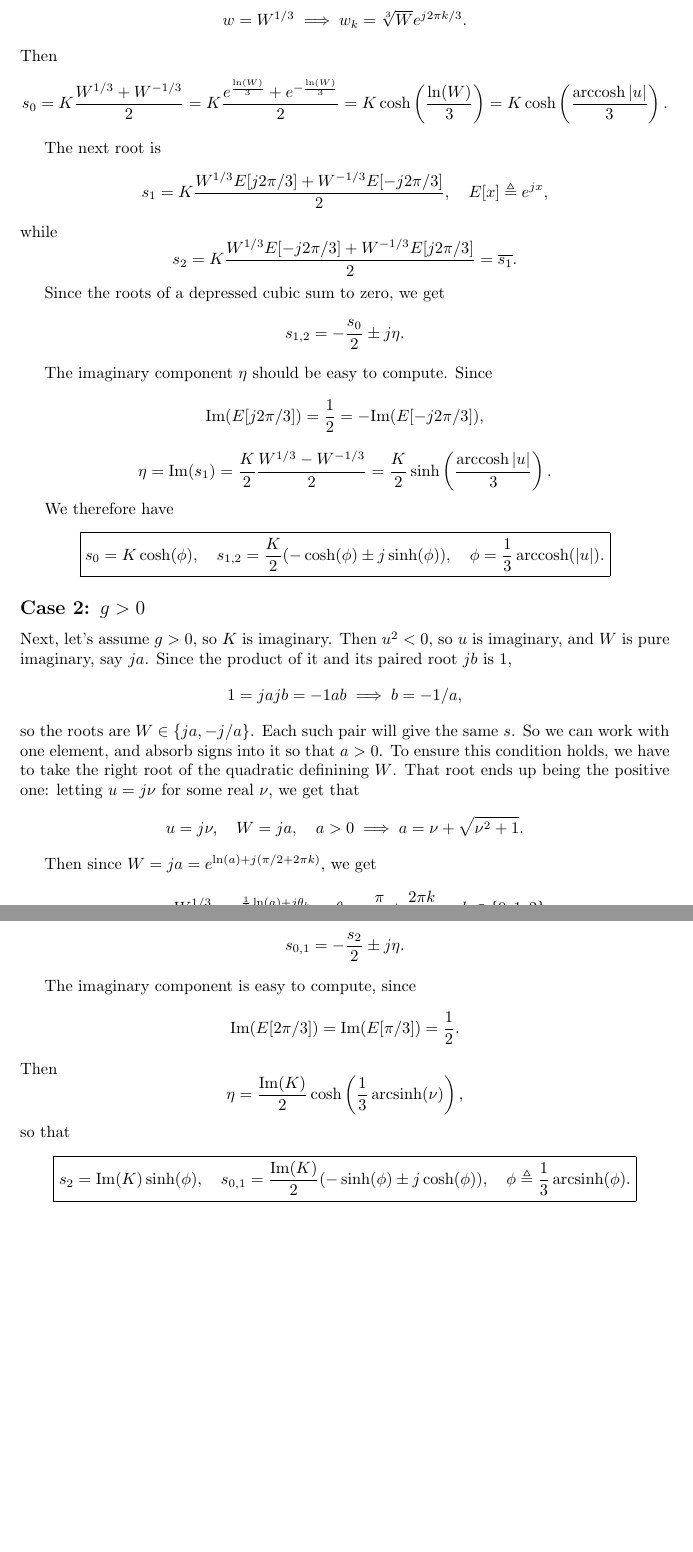
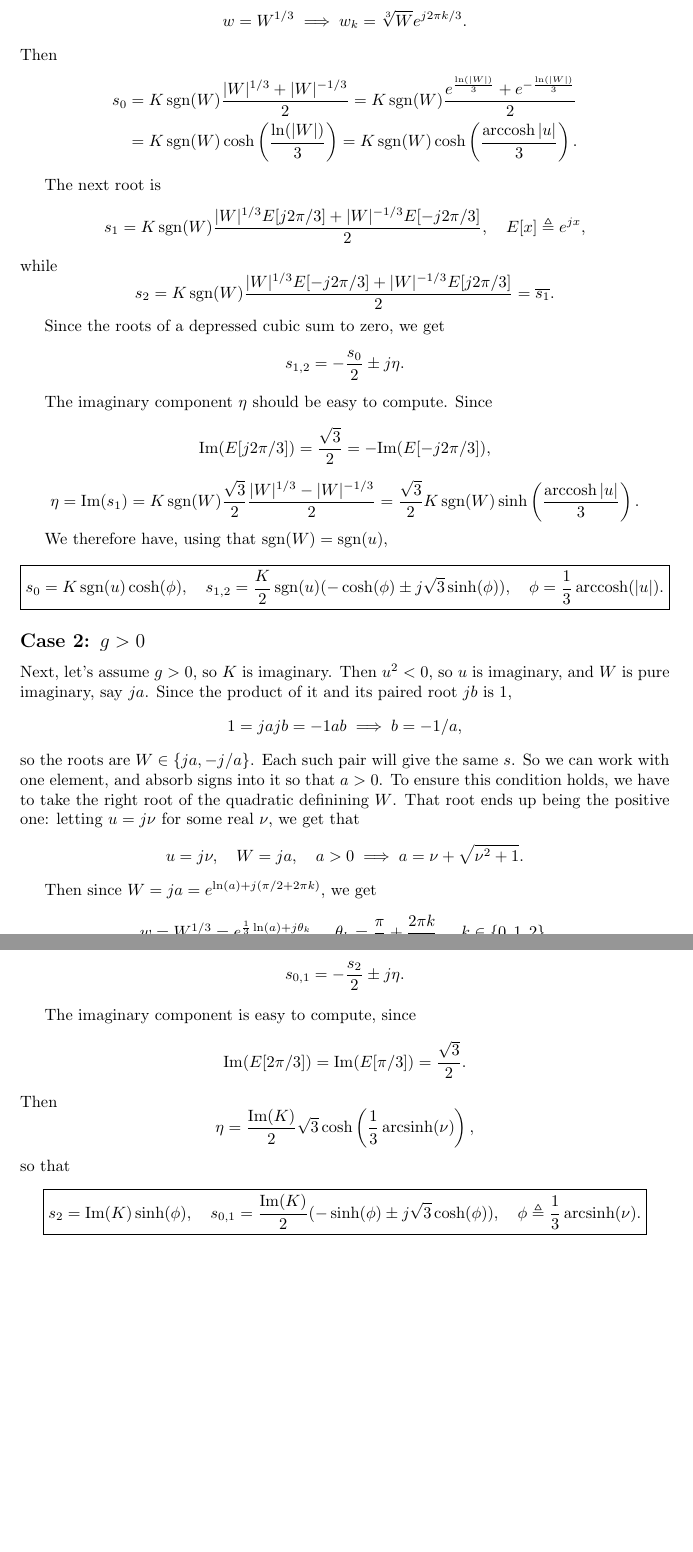
Before and after one commit to stootoon/glom-io-transform-release, a LaTeX document (model-fitting/notes/quartic_analysis.tex): two parts of pages 6 and 7 of 7, joined at a grey line, cut so that both start at the same text. Compiled offline with pdfLaTeX.

Commit message:
Fixed errors.

```diff
--- a/model-fitting/notes/quartic_analysis.tex
+++ b/model-fitting/notes/quartic_analysis.tex
@@ -40,7 +40,7 @@
 \DeclareMathOperator*{\argmin}{argmin}
 \DeclareMathOperator*{\arcsinh}{arcsinh}
 \DeclareMathOperator*{\arccosh}{arccosh}
-\DeclareMathOperator*{\sign}{sign}
+\DeclareMathOperator*{\sign}{sgn}
 \begin{document}
 \title{Quartic Analysis}
 \author{
@@ -185,16 +185,19 @@ If $|u| \le 1 $, then the square-root is pure imaginary, so $|W| = 1$ and $W$ is
 This in turn means three real roots $$ \boxed{s_k = K \cos\left(\theta + {2 \pi k \over 3}\right), \quad k \in \{0,1,2\}, \quad \theta = {1 \over 3} \arccos(u).}$$
 
 If $|u| > 1$, then the square-root in the definition of $W$ is real, so $$ w = W^{1/3} \implies w_k = \sqrt[3]{W}e^{j2\pi k/3}.$$ Then
-$$ s_0 = K {W^{1/3} + W^{-1/3} \over 2} = K { e^{{\ln(W) \over 3}} + e^{-{\ln(W) \over 3}} \over 2} = K \cosh\left( {\ln(W)\over3} \right) = K \cosh\left({ \arccosh |u| \over 3}\right).$$
+\begin{align*}
+  s_0 &= K \sign(W){|W|^{1/3} + |W|^{-1/3} \over 2} = K \sign(W){ e^{{\ln(|W|) \over 3}} + e^{-{\ln(|W|) \over 3}} \over 2}\\
+  &= K \sign(W)\cosh\left( {\ln(|W|)\over3} \right) = K \sign(W) \cosh\left({ \arccosh |u| \over 3}\right).
+\end{align*}
 
-The next root is $$ s_1 = K{W^{1/3} E[j 2\pi/3] + W^{-1/3}E[-j 2\pi/3] \over 2}, \quad E[x] \triangleq e^{j x},$$
-while $$ s_2 = K{W^{1/3} E[-j2\pi/3] + W^{-1/3}E[j 2\pi/3] \over 2} = \overline{s_1}.$$
+The next root is $$ s_1 = K\sign(W){|W|^{1/3} E[j 2\pi/3] + |W|^{-1/3}E[-j 2\pi/3] \over 2}, \quad E[x] \triangleq e^{j x},$$
+while $$ s_2 = K \sign(W){|W|^{1/3} E[-j2\pi/3] + |W|^{-1/3}E[j 2\pi/3] \over 2} = \overline{s_1}.$$
 
 Since the roots of a depressed cubic sum to zero, we get $$ s_{1,2} = -{s_0 \over 2} \pm j \eta.$$
 
-The imaginary component $\eta$ should be easy to compute. Since $$\im(E[j2\pi/3]) = {1 \over 2}= - \im(E[-j2\pi/3]),$$  $$ \eta = \im(s_1)= {K \over 2}{W^{1/3} - W^{-1/3} \over 2} = {K \over 2} \sinh\left({\arccosh|u|} \over 3\right).$$
+The imaginary component $\eta$ should be easy to compute. Since $$\im(E[j2\pi/3]) = {\sqrt{3} \over 2}= - \im(E[-j2\pi/3]),$$  $$ \eta = \im(s_1)= K \sign(W) {\sqrt{3} \over 2}{|W|^{1/3} - |W|^{-1/3} \over 2} = { \sqrt{3} \over 2} K \sign(W) \sinh\left({\arccosh|u|} \over 3\right).$$
 
-We therefore have $$ \boxed{s_0 = K \cosh(\phi), \quad s_{1,2} ={K \over 2}(-\cosh(\phi) \pm j \sinh(\phi)), \quad \phi = {1 \over 3} \arccosh(|u|).}$$
+We therefore have, using that $\sign(W) = \sign(u)$, $$ \boxed{s_0 = K \sign(u) \cosh(\phi), \quad s_{1,2} ={K \over 2}\sign(u)(-\cosh(\phi) \pm j\sqrt{3} \sinh(\phi)), \quad \phi = {1 \over 3} \arccosh(|u|).}$$
 
 \subsection*{Case 2: $g > 0$}
 Next, let's assume $g > 0$, so $K$ is imaginary. Then $u^2 < 0$, so $u$ is imaginary, and $W$ is pure imaginary, say $j a$. Since the product of it and its paired root $j b$ is 1, $$ 1 = j a j b = -1 a b \implies b = -1/a,$$ so the roots are $W \in \{j a, -j/a\}$. Each such pair will give the same $s$. So we can work with one element, and absorb signs into it so that $a > 0$.  To ensure this condition holds, we have to take the right root of the quadratic definining $W$. That root ends up being the positive one: letting $u = j \nu$ for some real $\nu$, we get that $$u = j\nu, \quad W = j a, \quad a > 0 \implies a = \nu + \sqrt{\nu^2 + 1}.$$
@@ -215,5 +218,5 @@ Since $\ln(\nu + \sqrt{\nu^2+1}) = \arcsinh(\nu)$, our expression above simplifi
 
 Since the roots of a depressed cubic sum to zero, we get $$ s_{0,1} = -{s_2 \over 2} \pm j \eta.$$
 
-The imaginary component is easy to compute, since $$ \im(E[2\pi/3]) = \im(E[\pi/3]) = {1 \over 2}.$$ Then $$\eta = {\im(K) \over 2} \cosh\left({1 \over 3} \arcsinh(\nu)\right),$$ so that $$\boxed{s_2 = \im(K) \sinh(\phi), \quad s_{0,1} = {\im(K) \over 2}(-\sinh(\phi) \pm j \cosh(\phi)), \quad \phi \triangleq {1 \over 3} \arcsinh(\phi).}$$
+The imaginary component is easy to compute, since $$ \im(E[2\pi/3]) = \im(E[\pi/3]) = {\sqrt{3} \over 2}.$$ Then $$\eta = {\im(K) \over 2}\sqrt{3} \cosh\left({1 \over 3} \arcsinh(\nu)\right),$$ so that $$\boxed{s_2 = \im(K) \sinh(\phi), \quad s_{0,1} = {\im(K) \over 2}(-\sinh(\phi) \pm j \sqrt{3} \cosh(\phi)), \quad \phi \triangleq {1 \over 3} \arcsinh(\nu).}$$
 \end{document}
```
Also changed, not shown: model-fitting/notes/quartic_analysis.pdf.
